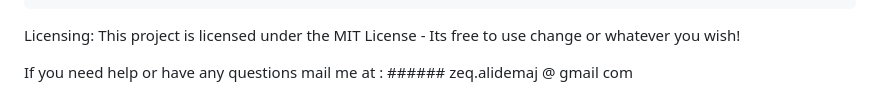
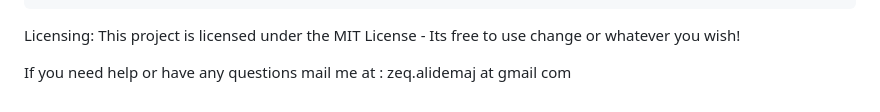
Before and after one commit to Z-eq/cisco-ccna-examtest, a Markdown page: README.md, the part around the change. Rendered like a GitHub page.

```diff
--- a/README.md
+++ b/README.md
@@ -138,4 +138,4 @@ The application reads questions from the folder questions/ directory.
 
 Licensing: This project is licensed under the MIT License - Its free to use change or whatever you wish!
 
-If you need help or have any questions mail me at : ###### zeq.alidemaj @ gmail com
+If you need help or have any questions mail me at : zeq.alidemaj at gmail com
```
